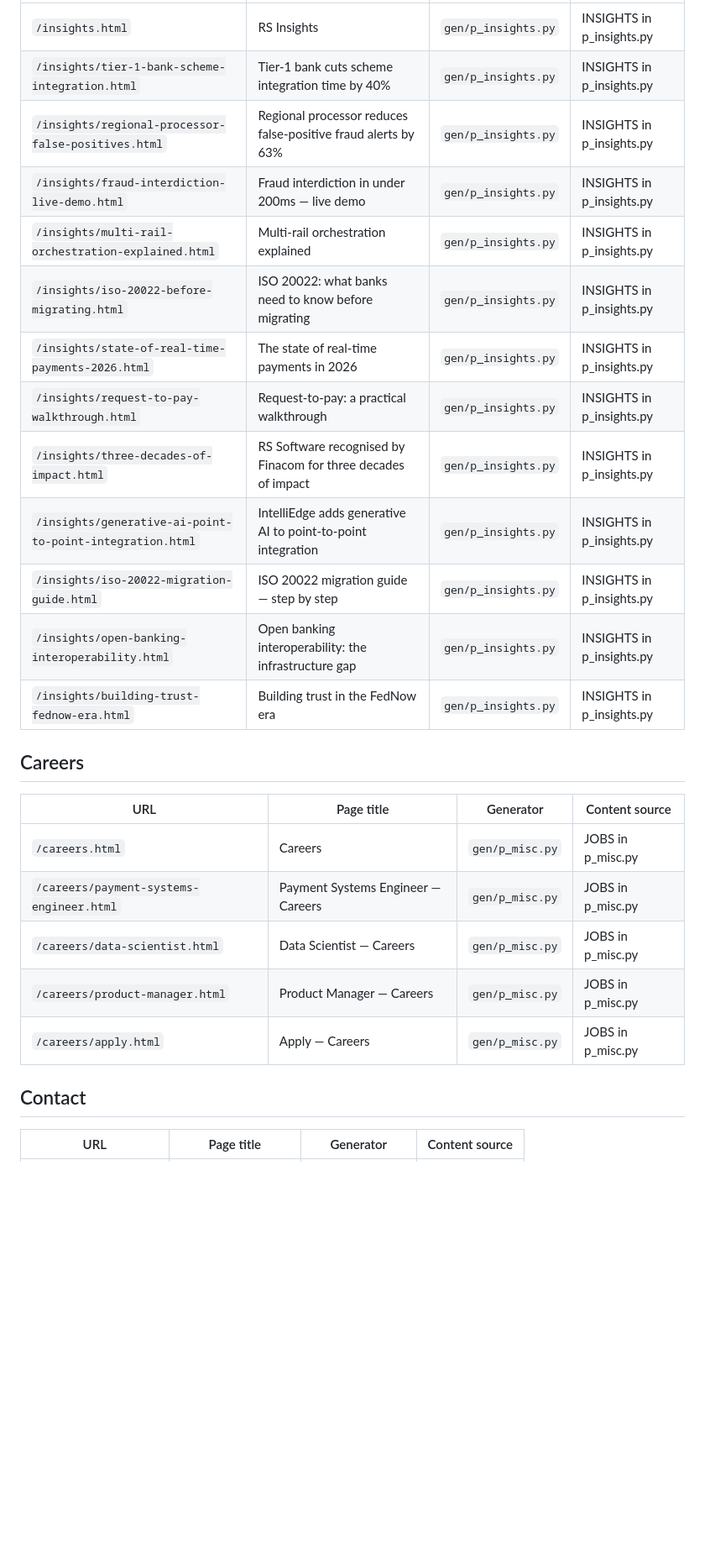
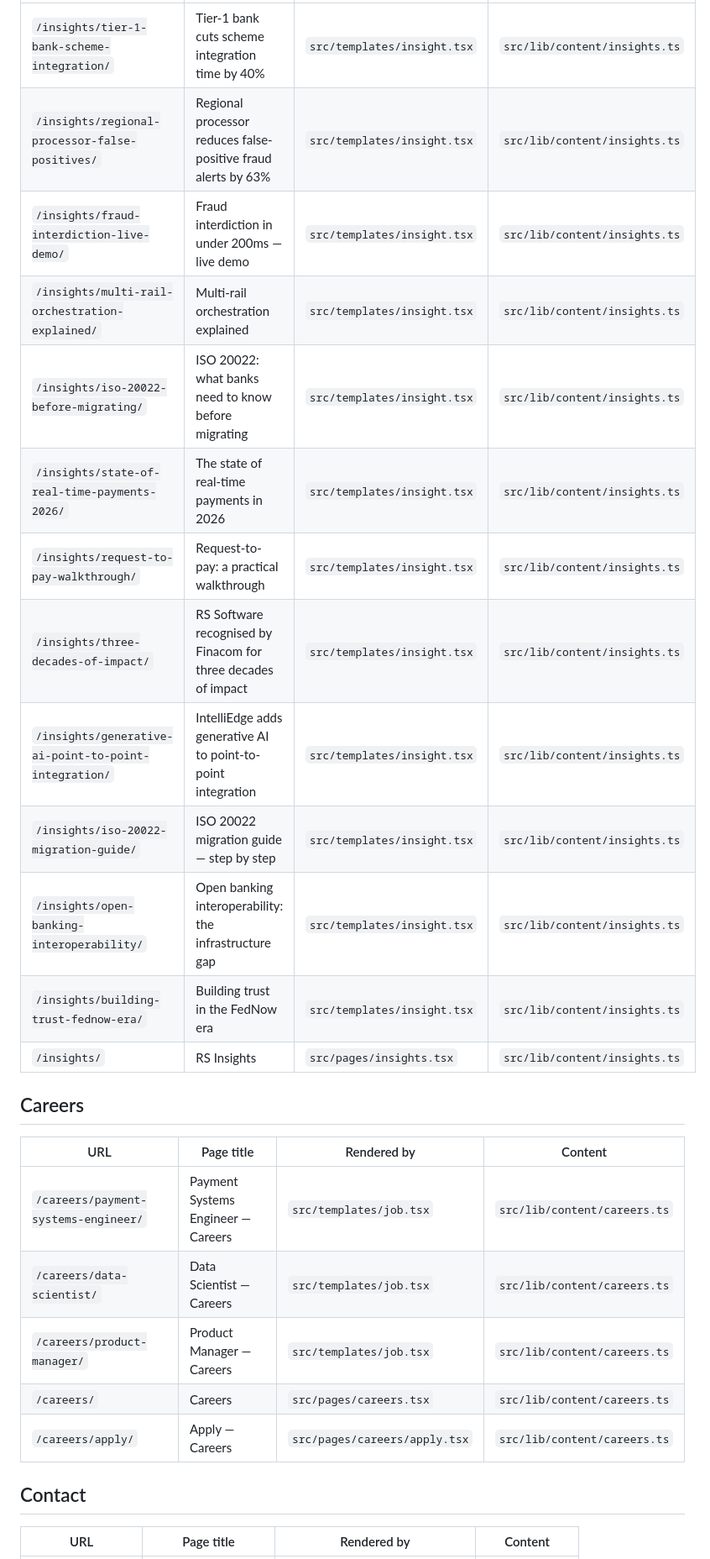
Before and after one commit to ArkaGuptaR778/Gatsby-Structure-Web, a Markdown page: internal-docs/SITEMAP.md, the part around one of its changes. Shown at 84% size. GitHub-like rendering; blank space fills up the shorter version.

```diff
--- a/internal-docs/SITEMAP.md
+++ b/internal-docs/SITEMAP.md
@@ -110,29 +61,29 @@ Domain: `https://www.rssoftware.com` · 48 indexed pages · plus `404.html` (noi
 |---|---|---|---|
-| `/insights.html` | RS Insights | `gen/p_insights.py` | INSIGHTS in p_insights.py |
-| `/insights/tier-1-bank-scheme-integration.html` | Tier-1 bank cuts scheme integration time by 40% | `gen/p_insights.py` | INSIGHTS in p_insights.py |
-| `/insights/regional-processor-false-positives.html` | Regional processor reduces false-positive fraud alerts by 63% | `gen/p_insights.py` | INSIGHTS in p_insights.py |
-| `/insights/fraud-interdiction-live-demo.html` | Fraud interdiction in under 200ms — live demo | `gen/p_insights.py` | INSIGHTS in p_insights.py |
-| `/insights/multi-rail-orchestration-explained.html` | Multi-rail orchestration explained | `gen/p_insights.py` | INSIGHTS in p_insights.py |
-| `/insights/iso-20022-before-migrating.html` | ISO 20022: what banks need to know before migrating | `gen/p_insights.py` | INSIGHTS in p_insights.py |
-| `/insights/state-of-real-time-payments-2026.html` | The state of real-time payments in 2026 | `gen/p_insights.py` | INSIGHTS in p_insights.py |
-| `/insights/request-to-pay-walkthrough.html` | Request-to-pay: a practical walkthrough | `gen/p_insights.py` | INSIGHTS in p_insights.py |
-| `/insights/three-decades-of-impact.html` | RS Software recognised by Finacom for three decades of impact | `gen/p_insights.py` | INSIGHTS in p_insights.py |
-| `/insights/generative-ai-point-to-point-integration.html` | IntelliEdge adds generative AI to point-to-point integration | `gen/p_insights.py` | INSIGHTS in p_insights.py |
-| `/insights/iso-20022-migration-guide.html` | ISO 20022 migration guide — step by step | `gen/p_insights.py` | INSIGHTS in p_insights.py |
-| `/insights/open-banking-interoperability.html` | Open banking interoperability: the infrastructure gap | `gen/p_insights.py` | INSIGHTS in p_insights.py |
-| `/insights/building-trust-fednow-era.html` | Building trust in the FedNow era | `gen/p_insights.py` | INSIGHTS in p_insights.py |
+| `/insights/tier-1-bank-scheme-integration/` | Tier-1 bank cuts scheme integration time by 40% | `src/templates/insight.tsx` | `src/lib/content/insights.ts` |
+| `/insights/regional-processor-false-positives/` | Regional processor reduces false-positive fraud alerts by 63% | `src/templates/insight.tsx` | `src/lib/content/insights.ts` |
+| `/insights/fraud-interdiction-live-demo/` | Fraud interdiction in under 200ms — live demo | `src/templates/insight.tsx` | `src/lib/content/insights.ts` |
+| `/insights/multi-rail-orchestration-explained/` | Multi-rail orchestration explained | `src/templates/insight.tsx` | `src/lib/content/insights.ts` |
+| `/insights/iso-20022-before-migrating/` | ISO 20022: what banks need to know before migrating | `src/templates/insight.tsx` | `src/lib/content/insights.ts` |
+| `/insights/state-of-real-time-payments-2026/` | The state of real-time payments in 2026 | `src/templates/insight.tsx` | `src/lib/content/insights.ts` |
+| `/insights/request-to-pay-walkthrough/` | Request-to-pay: a practical walkthrough | `src/templates/insight.tsx` | `src/lib/content/insights.ts` |
+| `/insights/three-decades-of-impact/` | RS Software recognised by Finacom for three decades of impact | `src/templates/insight.tsx` | `src/lib/content/insights.ts` |
+| `/insights/generative-ai-point-to-point-integration/` | IntelliEdge adds generative AI to point-to-point integration | `src/templates/insight.tsx` | `src/lib/content/insights.ts` |
+| `/insights/iso-20022-migration-guide/` | ISO 20022 migration guide — step by step | `src/templates/insight.tsx` | `src/lib/content/insights.ts` |
+| `/insights/open-banking-interoperability/` | Open banking interoperability: the infrastructure gap | `src/templates/insight.tsx` | `src/lib/content/insights.ts` |
+| `/insights/building-trust-fednow-era/` | Building trust in the FedNow era | `src/templates/insight.tsx` | `src/lib/content/insights.ts` |
+| `/insights/` | RS Insights | `src/pages/insights.tsx` | `src/lib/content/insights.ts` |
 
 ## Careers
 
-| URL | Page title | Generator | Content source |
+| URL | Page title | Rendered by | Content |
 |---|---|---|---|
-| `/careers.html` | Careers | `gen/p_misc.py` | JOBS in p_misc.py |
-| `/careers/payment-systems-engineer.html` | Payment Systems Engineer — Careers | `gen/p_misc.py` | JOBS in p_misc.py |
-| `/careers/data-scientist.html` | Data Scientist — Careers | `gen/p_misc.py` | JOBS in p_misc.py |
-| `/careers/product-manager.html` | Product Manager — Careers | `gen/p_misc.py` | JOBS in p_misc.py |
-| `/careers/apply.html` | Apply — Careers | `gen/p_misc.py` | JOBS in p_misc.py |
+| `/careers/payment-systems-engineer/` | Payment Systems Engineer — Careers | `src/templates/job.tsx` | `src/lib/content/careers.ts` |
+| `/careers/data-scientist/` | Data Scientist — Careers | `src/templates/job.tsx` | `src/lib/content/careers.ts` |
+| `/careers/product-manager/` | Product Manager — Careers | `src/templates/job.tsx` | `src/lib/content/careers.ts` |
+| `/careers/` | Careers | `src/pages/careers.tsx` | `src/lib/content/careers.ts` |
+| `/careers/apply/` | Apply — Careers | `src/pages/careers/apply.tsx` | `src/lib/content/careers.ts` |
 
 ## Contact
 
-| URL | Page title | Generator | Content source |
+| URL | Page title | Rendered by | Content |
 |---|---|---|---|
```
Also changed, not shown: other parts of internal-docs/SITEMAP.md (+47 -89 lines), internal-docs/PROMPTS.md (+2 -0 lines).
